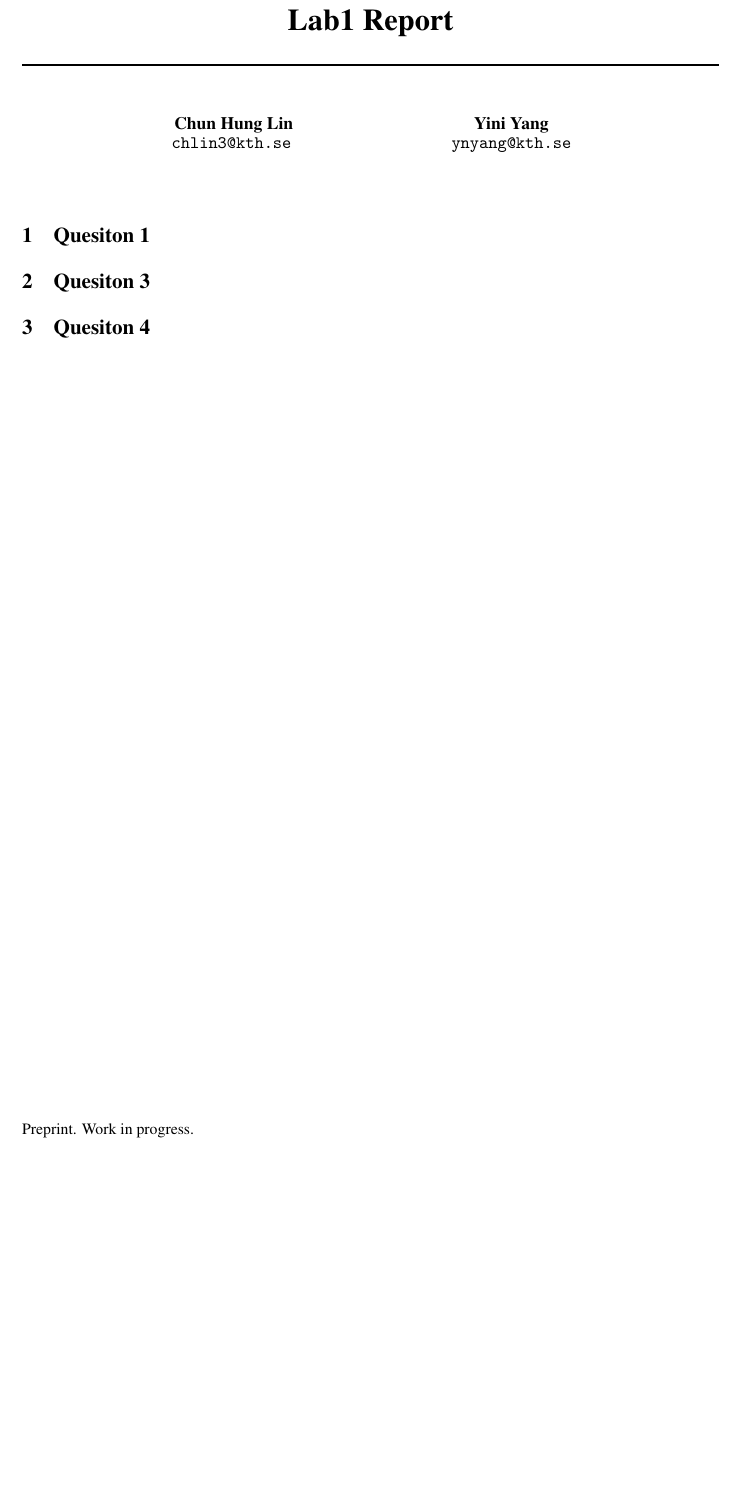
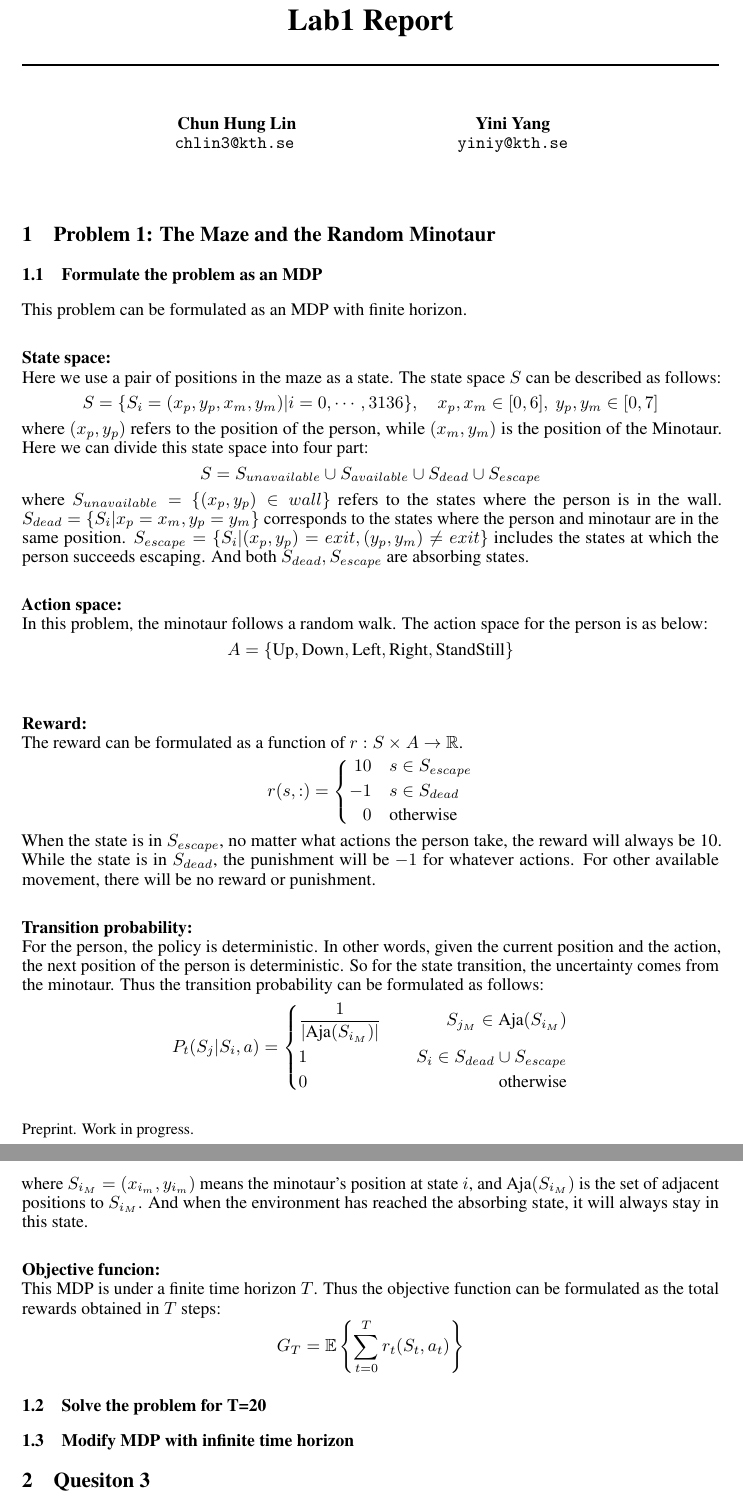
Before and after one commit to chris4540/EL2805-Reinforcement-Learning, a LaTeX document (lab1/report/LIN-CHUN-HUNG-YANG-YINI-Lab1.tex): part of the page before the commit and two parts of pages 1 and 2 of 2 after it, the two joined at a grey line, cut so that both start at the same text, the shorter picture padded with empty space. Compiled offline with pdfLaTeX.

Commit message:
add report p1 1.1

```diff
--- a/lab1/report/LIN-CHUN-HUNG-YANG-YINI-Lab1.tex
+++ b/lab1/report/LIN-CHUN-HUNG-YANG-YINI-Lab1.tex
@@ -28,14 +28,69 @@
   \texttt{chlin3@kth.se}
   \And
   Yini Yang \\
-  \texttt{ynyang@kth.se}
+  \texttt{yiniy@kth.se}
 }
 
 \begin{document}
 \maketitle
 
 % Quesiton 1
-\section{Quesiton 1}
+\section{Problem 1: The Maze and the Random Minotaur}
+\subsection{Formulate the problem as an MDP}
+This problem can be formulated as an MDP with finite horizon.
+\newline
+
+\textbf{State space:} \\
+Here we use a pair of positions in the maze as a state. The state space $S$ can be described as follows:
+$$S=\{S_i=(x_p,y_p,x_m,y_m)|i=0,\cdots,3136\}, \quad x_p,x_m\in [0,6],\  y_p,y_m\in [0,7]$$
+where $(x_p,y_p)$ refers to the position of the person, while $(x_m,y_m)$ is the position of the Minotaur.
+Here we can divide this state space into four part:
+$$S=S_{unavailable}\cup S_{available}\cup S_{dead}\cup S_{escape}$$
+where $S_{unavailable}=\{(x_p,y_p)\in wall\}$ refers to the states where the person is in the wall.
+$S_{dead}=\{S_i|x_p=x_m,y_p=y_m\}$ corresponds to the states where the person and minotaur are in the same position.
+$S_{escape}=\{S_i|(x_p,y_p)=exit,(y_p,y_m)\neq exit\}$ includes the states at which the person succeeds escaping.
+And both $S_{dead}, S_{escape}$ are absorbing states.
+\newline
+
+\textbf{Action space:} \\
+In this problem, the minotaur follows a random walk. The action space for the person is as below:
+$$A=\{\textup{Up},\textup{Down},\textup{Left},\textup{Right},\textup{StandStill}\}$$
+\newline
+
+\textbf{Reward:} \\
+The reward can be formulated as a function of $r: S\times A\rightarrow \mathbb{R}$.
+$$r(s,:)=\left\{\begin{aligned}
+ 10 \quad &s\in S_{escape} \\
+ -1 \quad &s\in S_{dead} \\
+ 0 \quad &\textup{otherwise}
+\end{aligned}\right.$$
+When the state is in $S_{escape}$, no matter what actions the person take, the reward will always be 10.
+While the state is in $S_{dead}$, the punishment will be $-1$ for whatever actions.
+For other available movement, there will be no reward or punishment.
+\newline
+
+\textbf{Transition probability:} \\
+For the person, the policy is deterministic. In other words, given the current position and the action, the next position of the person is deterministic.
+So for the state transition, the uncertainty comes from the minotaur. Thus the transition probability can be formulated as follows:
+$$P_t(S_j|S_i,a)=\left\{\begin{aligned}
+  &\frac{1}{|\textup{Aja}(S_{i_M})|} \quad &S_{j_M}\in \textup{Aja}(S_{i_M}) \\
+  &1 \quad &S_i\in S_{dead}\cup S_{escape} \\
+  &0 \quad &\textup{otherwise}
+\end{aligned}\right.$$
+where $S_{i_M}=(x_{i_m},y_{i_m})$ means the minotaur's position at state $i$, and $\textup{Aja}(S_{i_M})$ is the set of adjacent positions to $S_{i_M}$.
+And when the environment has reached the absorbing state, it will always stay in this state.
+\newline
+
+\textbf{Objective funcion:} \\
+This MDP is under a finite time horizon $T$. Thus the objective function can be formulated as the total rewards obtained in $T$ steps:
+$$G_T=\mathbb{E}\left\{\sum_{t=0}^T r_t(S_t,a_t)\right\}$$
+
+\subsection{Solve the problem for T=20}
+
+\subsection{Modify MDP with infinite time horizon}
+
+
+
 % Quesiton 2
 
 % Quesiton 3
```
